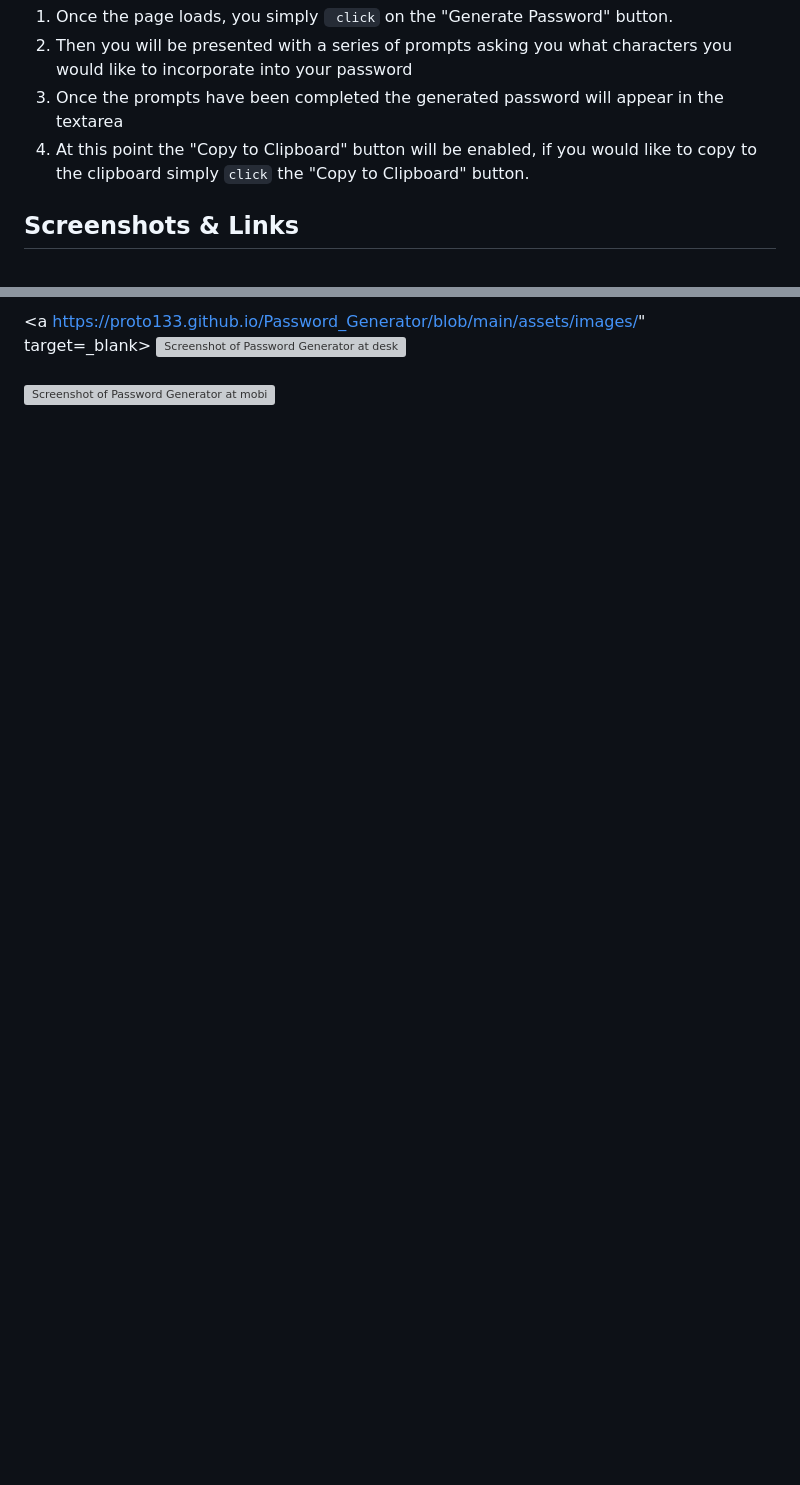
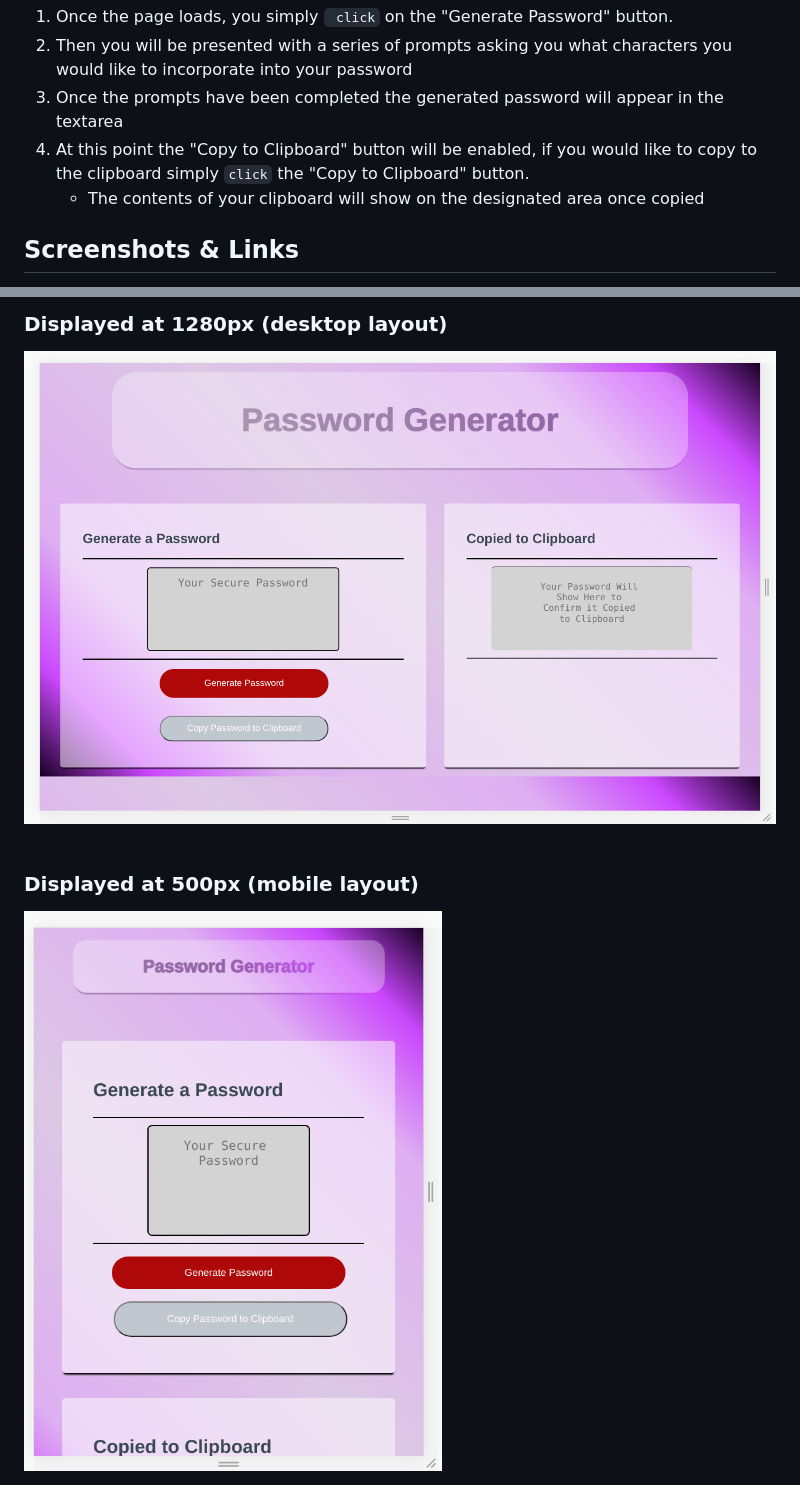
Before and after one commit to Proto133/Password_Generator, a Markdown page: README.md, 2 parts joined by grey strips. Rendered like a GitHub page; pictures changed too: assets/images/PassGen1280.png (added), assets/images/PassGen500px.png (added); blank space fills up the shorter version; grey boxes are pictures that could not be loaded.

Commit message:
Added Images for README, slight CSS changes, added "copied to clipboard" section to JS, CSS,  and HTML

```diff
--- a/README.md
+++ b/README.md
@@ -8,6 +8,9 @@ This application is pretty straight forward
 <li>Then you will be presented with a series of prompts asking you what characters you would like to incorporate into your password</li>
 <li>Once the prompts have been completed the generated password will appear in the textarea</li>
 <li>At this point the "Copy to Clipboard" button will be enabled, if you would like to copy to the clipboard simply <code>click</code> the "Copy to Clipboard" button.</li>
+<ul>
+<li>The contents of your clipboard will show on the designated area once copied</li>
+</ul>
 </ol>
 
 ## Screenshots & Links ##
@@ -15,10 +19,14 @@ Link to Peter Roto's Web Portfolio](https://proto133.github.io/Password_Generato
 <br>
 <br>
-<a https://proto133.github.io/Password_Generator/blob/main/assets/images/" target=_blank>
+### Displayed at 1280px (desktop layout)
+<a href="https://proto133.github.io/Password_Generator/blob/main/assets/images/PassGen1280.png" target=_blank>
 <img src="assets/images/PassGen1280.png" style="max-width:50%;" alt="Screenshot of Password Generator at desktop resolution"/>
 </a>
 <br>
 <br>
-<a href="https://github.com/Proto133/Password_Generator/blob/main/assets/images/" target=_blank>
-<img src="assets/images/PassGen500.png" style="max-width:50%;" alt="Screenshot of Password Generator at mobile resolution"/>
+
+### Displayed at 500px (mobile layout)
+
+<a href="https://github.com/Proto133/Password_Generator/blob/main/assets/images/PassGen500px.png" target=_blank>
+<img src="assets/images/PassGen500px.png" style="max-width:50%;" alt="Screenshot of Password Generator at mobile resolution"/>
 </a>
```
Also changed, not shown: other parts of README.md (+2 -1 lines), 3 other files.
